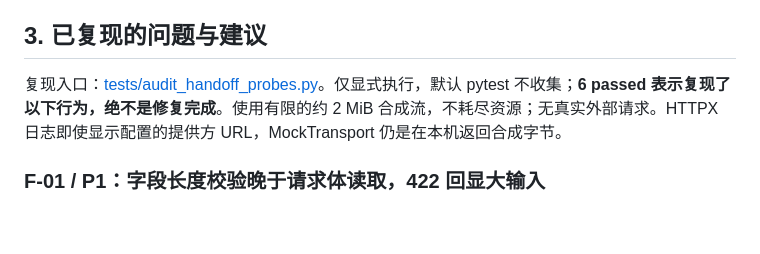
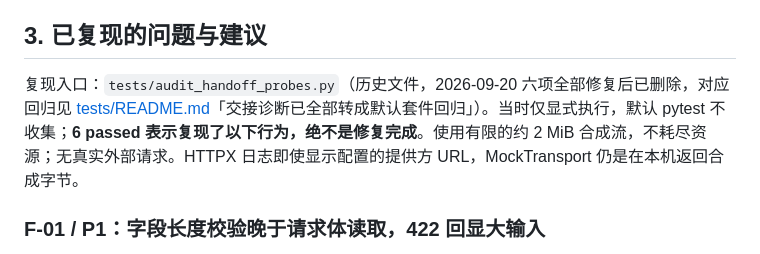
Before and after one commit to cccjvav/codemax_platform, a Markdown page: review/FULL_REPOSITORY_HANDOFF_2026-09-19.md, the part around the change. Rendered like a GitHub page; blank space fills up the shorter version.

Commit message:
docs: unlink deleted probe file from the 2026-09-19 handoff report
The docs-site job for 51e9321 failed on validate_site: the historical
handoff report still linked ../tests/audit_handoff_probes.py, which
TD-262 removed. The link is now inline code with a pointer to
tests/README.md's mapping of each diagnostic to its default-suite
regression. Verified with a clean docs/site rebuild (mistune-only
environment, same as CI): exit 0, 59 docs / 298 source pages.

Co-authored-by: arena-agent <297053741+arena-agent@users.noreply.github.com>

```diff
--- a/review/FULL_REPOSITORY_HANDOFF_2026-09-19.md
+++ b/review/FULL_REPOSITORY_HANDOFF_2026-09-19.md
@@ -51,7 +51,7 @@
 
 ## 3. 已复现的问题与建议
 
-复现入口：[tests/audit_handoff_probes.py](../tests/audit_handoff_probes.py)。仅显式执行，默认 pytest 不收集；**6 passed 表示复现了以下行为，绝不是修复完成**。使用有限的约 2 MiB 合成流，不耗尽资源；无真实外部请求。HTTPX 日志即使显示配置的提供方 URL，MockTransport 仍是在本机返回合成字节。
+复现入口：`tests/audit_handoff_probes.py`（历史文件，2026-09-20 六项全部修复后已删除，对应回归见 [tests/README.md](../tests/README.md)「交接诊断已全部转成默认套件回归」）。当时仅显式执行，默认 pytest 不收集；**6 passed 表示复现了以下行为，绝不是修复完成**。使用有限的约 2 MiB 合成流，不耗尽资源；无真实外部请求。HTTPX 日志即使显示配置的提供方 URL，MockTransport 仍是在本机返回合成字节。
 
 ### F-01 / P1：字段长度校验晚于请求体读取，422 回显大输入
 
```
